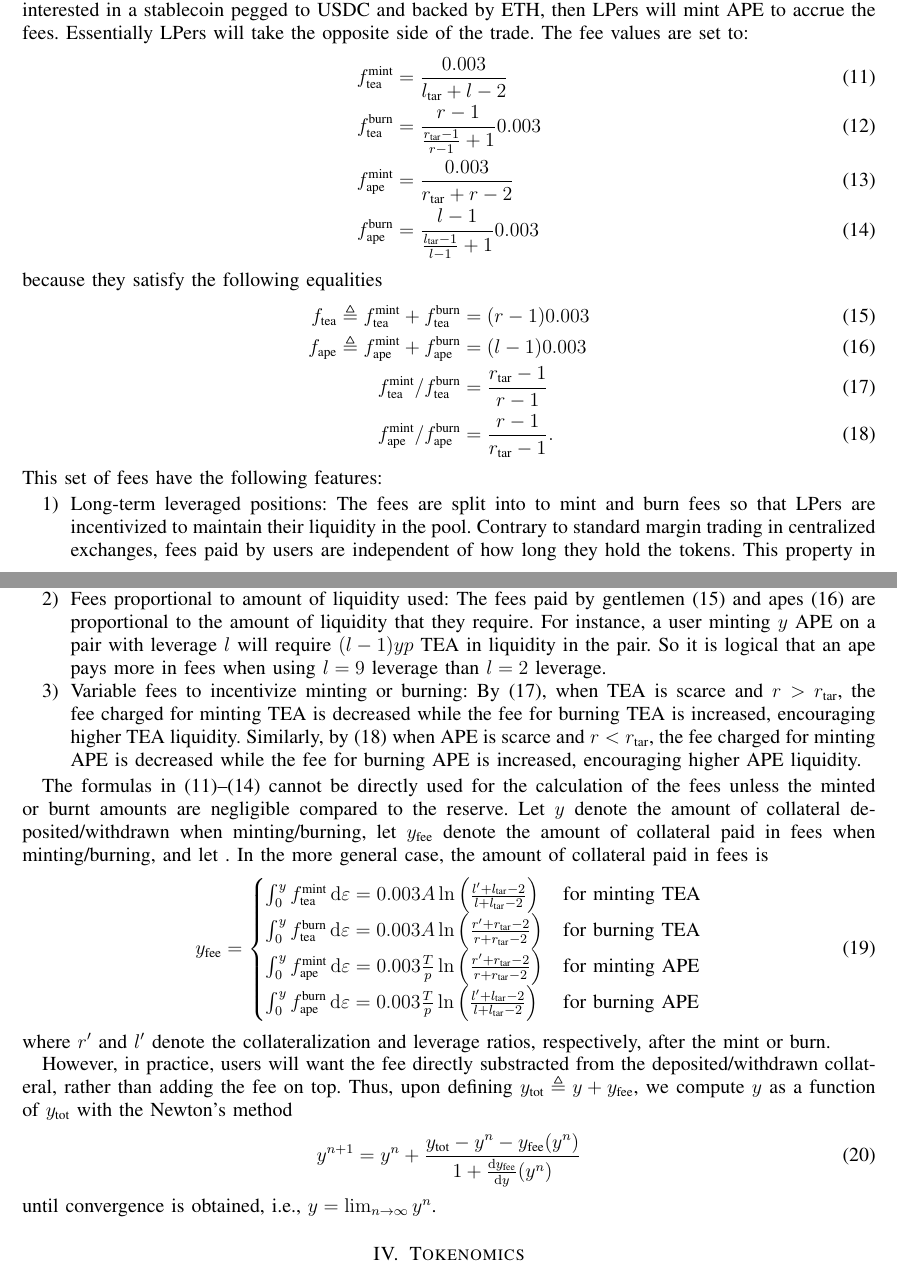
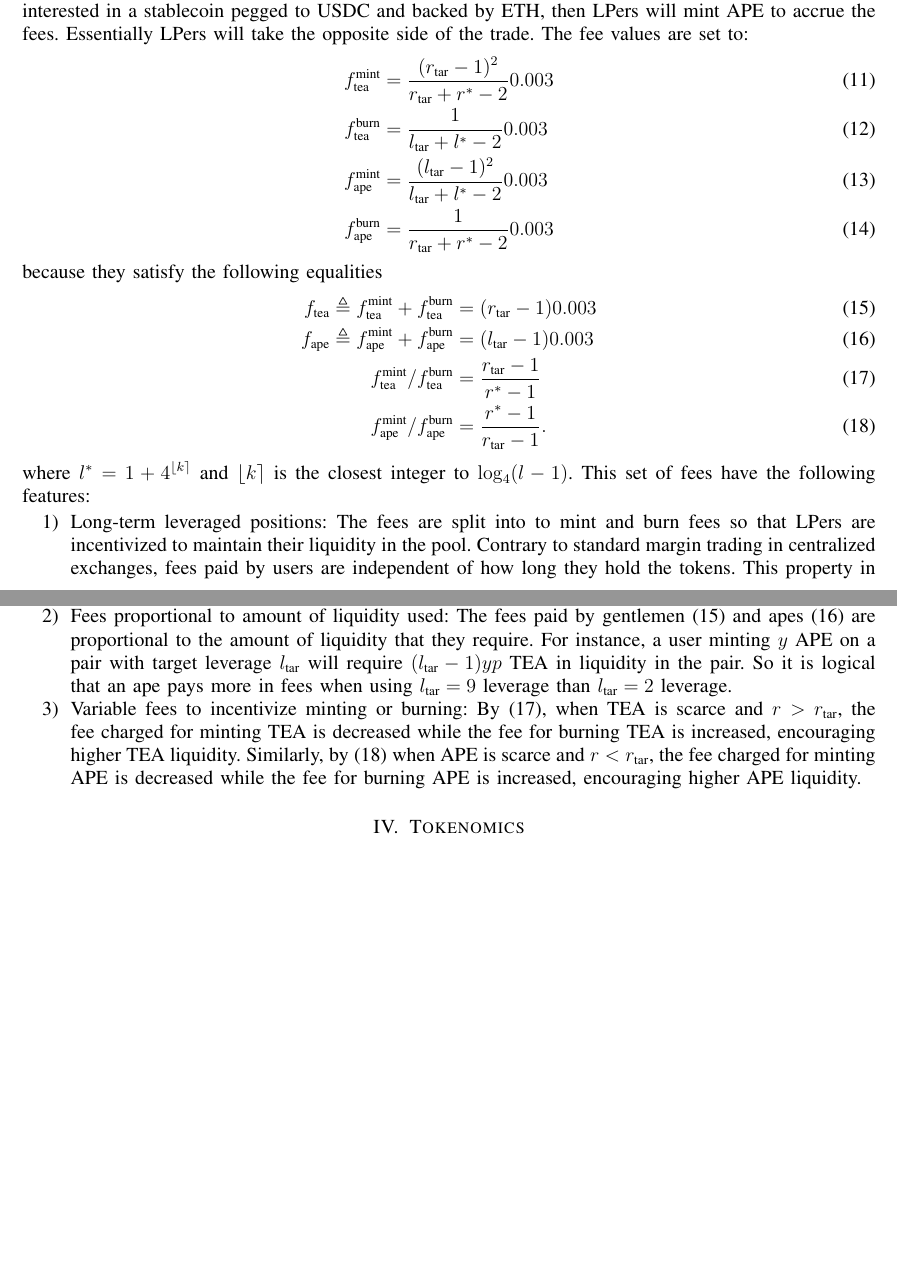
Before and after one commit to SIR-trading/SIR-white_paper, a LaTeX paper (Whitepaper.tex): two parts of pages 4 and 5 of 9 before the commit and two parts of pages 4 and 5 of 8 after it, joined at a grey line, cut so that both start at the same text, the shorter picture padded with empty space. Compiled offline with pdfLaTeX.

Commit message:
Changed fee structure and also leverage tiers

```diff
--- a/Whitepaper.tex
+++ b/Whitepaper.tex
@@ -297,47 +297,25 @@
 %	Let $y$ be the the deposited/withdrawn collateral, and let $y_\textrm{fee}$ be a fee added on top, meaning the user needs a total of $y_\textrm{tot} = y+y_\textrm{fee}$.
 	The fee values are set to:
 	\begin{align}
-		f_\textrm{tea}^\textrm{mint} &= \frac{0.003}{l_\textrm{tar}+l-2}  \label{eq:fee:tea_mint} \\
-		f_\textrm{tea}^\textrm{burn} &= \frac{r-1}{\frac{r_\textrm{tar}-1}{r-1}+1} 0.003 \\
-		f_\textrm{ape}^\textrm{mint} &= \frac{0.003}{r_\textrm{tar}+r-2} \\
-		f_\textrm{ape}^\textrm{burn} &= \frac{l-1}{\frac{l_\textrm{tar}-1}{l-1}+1} 0.003 \label{eq:fee:ape_burn}
+		f_\textrm{tea}^\textrm{mint} &= \frac{(r_\textrm{tar}-1)^2}{r_\textrm{tar}+r^*-2} 0.003  \label{eq:fee:tea_mint} \\
+		f_\textrm{tea}^\textrm{burn} &= \frac{1}{l_\textrm{tar}+l^*-2} 0.003  \\
+		f_\textrm{ape}^\textrm{mint} &= \frac{(l_\textrm{tar}-1)^2}{l_\textrm{tar}+l^*-2} 0.003 \\
+		f_\textrm{ape}^\textrm{burn} &= \frac{1}{r_\textrm{tar}+r^*-2} 0.003 \label{eq:fee:ape_burn}
 	\end{align}
 	because they satisfy the following equalities
 	\begin{align}
-		f_\textrm{tea} \triangleq f_\textrm{tea}^\textrm{mint} +f_\textrm{tea}^\textrm{burn} &= (r-1)0.003 \label{eq:fee:tea} \\
-		f_\textrm{ape} \triangleq f_\textrm{ape}^\textrm{mint} +f_\textrm{ape}^\textrm{burn} &= (l-1)0.003 \label{eq:fee:ape} \\
-		f_\textrm{tea}^\textrm{mint}/f_\textrm{tea}^\textrm{burn} &= \frac{r_\textrm{tar}-1}{r-1} \label{eq:fee_ratio:tea} \\
-		f_\textrm{ape}^\textrm{mint}/f_\textrm{ape}^\textrm{burn} &= \frac{r-1}{r_\textrm{tar}-1}. \label{eq:fee_ratio:ape}
+		f_\textrm{tea} \triangleq f_\textrm{tea}^\textrm{mint} +f_\textrm{tea}^\textrm{burn} &= (r_\textrm{tar}-1)0.003 \label{eq:fee:tea} \\
+		f_\textrm{ape} \triangleq f_\textrm{ape}^\textrm{mint} +f_\textrm{ape}^\textrm{burn} &= (l_\textrm{tar}-1)0.003 \label{eq:fee:ape} \\
+		f_\textrm{tea}^\textrm{mint}/f_\textrm{tea}^\textrm{burn} &= \frac{r_\textrm{tar}-1}{r^*-1} \label{eq:fee_ratio:tea} \\
+		f_\textrm{ape}^\textrm{mint}/f_\textrm{ape}^\textrm{burn} &= \frac{r^*-1}{r_\textrm{tar}-1}. \label{eq:fee_ratio:ape}
 	\end{align}
+	where $l^* = 1+4^{\lfloor k \rceil}$ and $\lfloor k \rceil$ is the closest integer to $\log_4(l-1)$.
 	This set of fees have the following features:
 	\begin{enumerate}
 		\item Long-term leveraged positions: The fees are split into to mint and burn fees so that LPers are incentivized to maintain their liquidity in the pool. Contrary to standard margin trading in centralized exchanges, fees paid by users are independent of how long they hold the tokens. This property in combination with the fact that continuously rebalancing the leverage  mitigates the probablity of liquidation (see Appendix~\ref{app:rebalancing}), makes the APE token ideal for long-term leveraged positions.
-		\item Fees proportional to amount of liquidity used: The fees paid by gentlemen \eqref{eq:fee:tea} and apes \eqref{eq:fee:ape} are proportional to the amount of liquidity that they require. For instance, a user minting $y$ APE on a pair with leverage $l$ will require $(l-1)yp$ TEA in liquidity in the pair. So it is logical that an ape pays more in fees when using $l=9$ leverage than $l=2$ leverage.
+		\item Fees proportional to amount of liquidity used: The fees paid by gentlemen \eqref{eq:fee:tea} and apes \eqref{eq:fee:ape} are proportional to the amount of liquidity that they require. For instance, a user minting $y$ APE on a pair with target leverage $l_\textrm{tar}$ will require $(l_\textrm{tar}-1)yp$ TEA in liquidity in the pair. So it is logical that an ape pays more in fees when using $l_\textrm{tar}=9$ leverage than $l_\textrm{tar}=2$ leverage.
 		\item Variable fees to incentivize minting or burning: By \eqref{eq:fee_ratio:tea}, when TEA is scarce and $r>r_\textrm{tar}$, the fee charged for minting TEA is decreased while the fee for burning TEA is increased, encouraging higher TEA liquidity. Similarly, by \eqref{eq:fee_ratio:ape} when APE is scarce and $r<r_\textrm{tar}$, the fee charged for minting APE is decreased while the fee for burning APE is increased, encouraging higher APE liquidity.
 	\end{enumerate}
-
-
-	The formulas in \eqref{eq:fee:tea_mint}--\eqref{eq:fee:ape_burn} cannot be directly used for the calculation of the fees unless the minted or burnt amounts are negligible compared to the reserve. Let $y$ denote the amount of collateral deposited/withdrawn when minting/burning, let $y_\textrm{fee}$ denote the amount of collateral paid in fees when minting/burning, and let . In the more general case, the amount of collateral paid in fees is
-	\begin{equation}
-		y_\textrm{fee} =
-		\begin{cases}
-			\int_{0}^{y} f_\textrm{tea}^\textrm{mint} \,\mathrm{d}\varepsilon = 0.003 A \ln\left(\frac{l'+l_\textrm{tar}-2}{l+l_\textrm{tar}-2}\right)
-			& \text{for minting TEA} \\
-			\int_{0}^{y} f_\textrm{tea}^\textrm{burn} \,\mathrm{d}\varepsilon = 0.003 A \ln\left(\frac{r'+r_\textrm{tar}-2}{r+r_\textrm{tar}-2}\right)
-			& \text{for burning TEA} \\
-			\int_{0}^{y} f_\textrm{ape}^\textrm{mint} \,\mathrm{d}\varepsilon = 0.003\frac{T}{p} \ln\left(\frac{r'+r_\textrm{tar}-2}{r+r_\textrm{tar}-2}\right)
-			& \text{for minting APE} \\
-			\int_{0}^{y} f_\textrm{ape}^\textrm{burn} \,\mathrm{d}\varepsilon = 0.003\frac{T}{p} \ln\left(\frac{l'+l_\textrm{tar}-2}{l+l_\textrm{tar}-2}\right)
-			& \text{for burning APE}
-		\end{cases}
-	\end{equation}
-	where $r'$ and $l'$ denote the collateralization and leverage ratios, respectively, after the mint or burn.
-
-	However, in practice, users will want the fee directly substracted from the deposited/withdrawn collateral, rather than adding the fee on top. Thus, upon defining $y_\textrm{tot} \triangleq y+y_\textrm{fee}$, we compute $y$ as a function of $y_\textrm{tot}$ with the Newton's method
-	\begin{equation}
-		y^{n+1} = y^{n} +\frac{y_\textrm{tot} -y^{n} - y_\textrm{fee}(y^{n})}{1+ \frac{\mathrm{d}y_\textrm{fee}}{\mathrm{d}y}(y^{n})}
-	\end{equation}
-	until convergence is obtained, i.e., $y=\lim_{n\rightarrow\infty}y^{n}$.
 
 
 
```
Also changed, not shown: Whitepaper.pdf, Whitepaper.tex (2 more changed lines), 3 other files.
